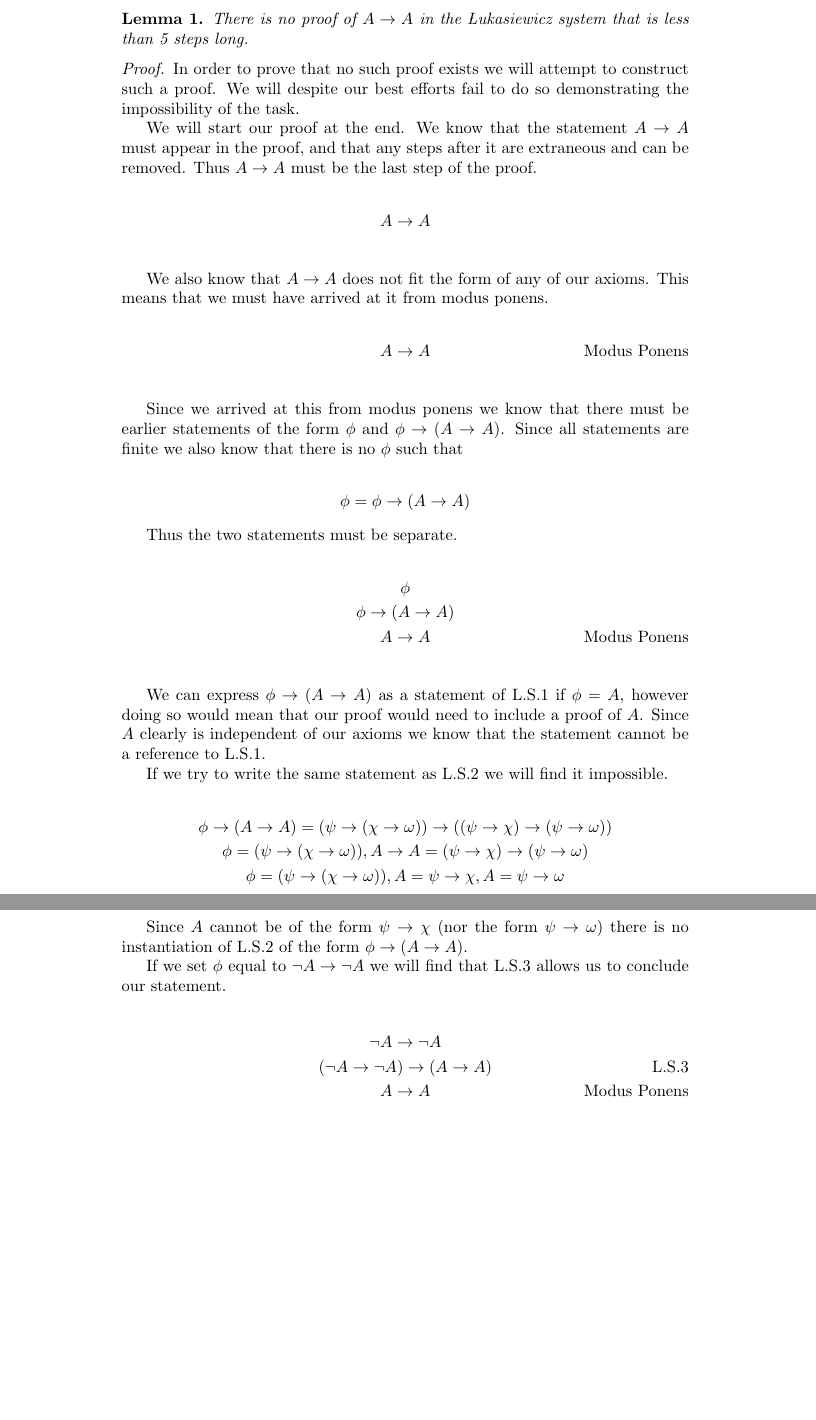
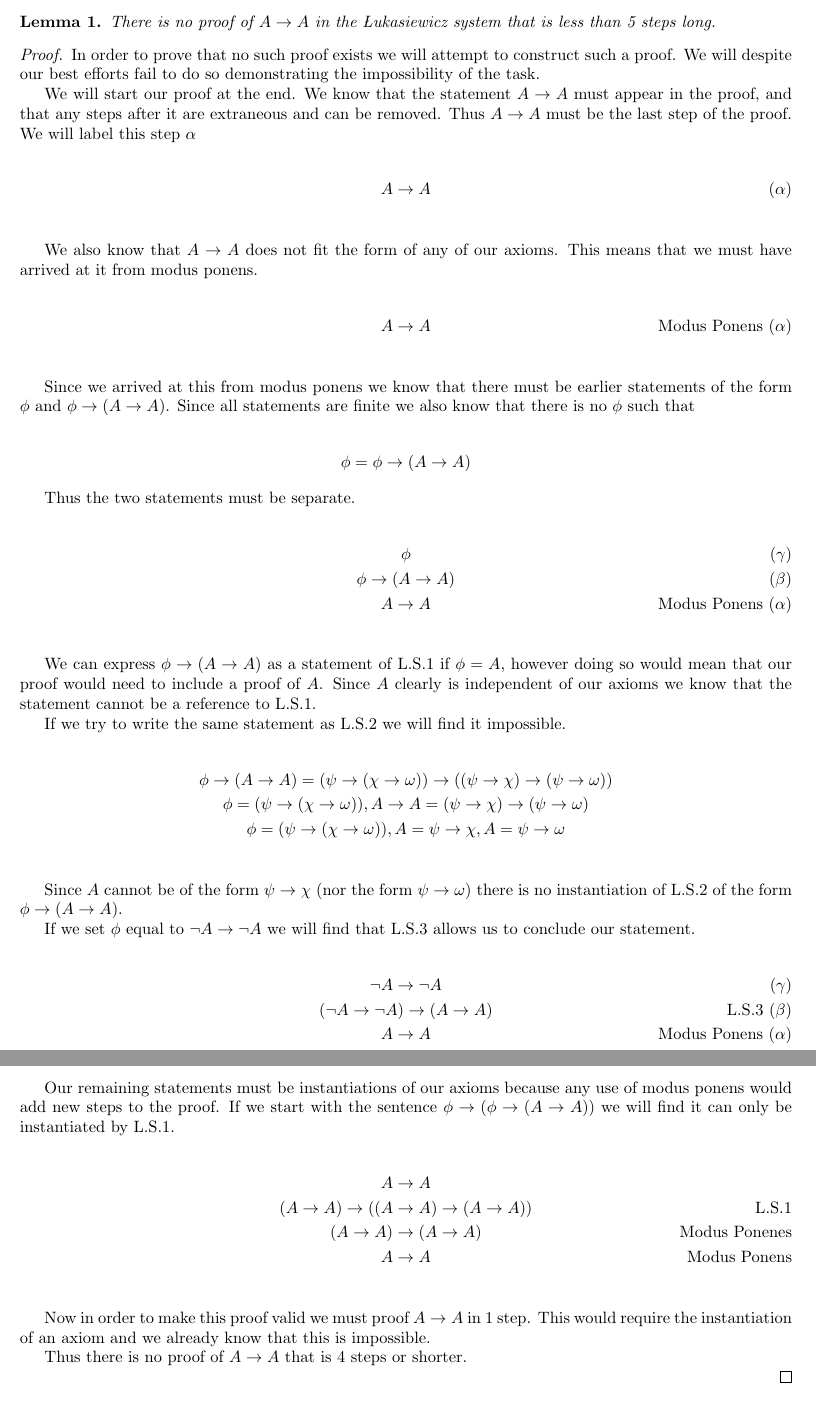
Before and after one commit to criscm2/Logic-Final, a LaTeX document (Logic-Final.tex): two parts of pages 1 and 2 of 3 before the commit and two parts of pages 1 and 3 of 3 after it, joined at a grey line, cut so that both start at the same text, the shorter picture padded with empty space. Compiled offline with pdfLaTeX.

Commit message:
Finished proof still needs formatting

```diff
--- a/Logic-Final.tex
+++ b/Logic-Final.tex
@@ -1,6 +1,7 @@
 \documentclass{article}
 
 \usepackage{amsmath,amssymb,amsthm}
+\usepackage[margin=1in]{geometry}
 
 \newtheorem{thm}{Theorem}
 \newtheorem{lem}{Lemma}
@@ -17,16 +18,17 @@ We will start our proof at the end.
 We know that the statement $A \rightarrow A$ must appear in the proof,
 and that any steps after it are extraneous and can be removed.
 Thus $A \rightarrow A$ must be the last step of the proof.
+We will label this step $\alpha$
 
 \begin{align*}
-A \rightarrow A \\
+A \rightarrow A \tag*{($\alpha$)}\\
 \end{align*}
 
 We also know that $A \rightarrow A$ does not fit the form of any of our axioms.
 This means that we must have arrived at it from modus ponens.
 
 \begin{align*}
-A \rightarrow A \tag*{Modus Ponens}\\
+A \rightarrow A \tag*{Modus Ponens ($\alpha$)}\\
 \end{align*}
 
 Since we arrived at this from modus ponens we know that there must be earlier statements of the form $\phi$ and $\phi \rightarrow (A \rightarrow A)$.
@@ -39,9 +41,9 @@ Since all statements are finite we also know that there is no $\phi$ such that
 Thus the two statements must be separate.
 
 \begin{gather*}
-\phi \\
-\phi \rightarrow (A \rightarrow A) \\
-A \rightarrow A \tag*{Modus Ponens}\\
+\phi \tag{$\gamma$}\\
+\phi \rightarrow (A \rightarrow A) \tag{$\beta$}\\
+A \rightarrow A \tag*{Modus Ponens ($\alpha$)}\\
 \end{gather*}
 
 We can express $\phi \rightarrow (A \rightarrow A)$ as a statement of L.S.1 if $\phi = A$,
@@ -116,4 +118,20 @@ This leaves us to say that $\phi = \psi$.
 A \rightarrow A \tag*{Modus Ponens}\\
 \end{gather*}
+
+Our remaining statements must be instantiations of our axioms because any use of modus ponens would add new steps to the proof.
+If we start with the sentence $\phi \rightarrow (\phi \rightarrow (A \rightarrow A))$ we will find it can only be instantiated by L.S.1.
+
+\begin{gather*}
+A \rightarrow A \\
+(A \rightarrow A) \rightarrow ((A \rightarrow A) \rightarrow (A \rightarrow A)) \tag*{L.S.1} \\
+(A \rightarrow A) \rightarrow (A \rightarrow A) \tag*{Modus Ponenes} \\
+A \rightarrow A \tag*{Modus Ponens}\\
+\end{gather*}
+
+Now in order to make this proof valid we must proof $A \rightarrow A$ in 1 step.
+This would require the instantiation of an axiom and we already know that this is impossible.
+
+Thus there is no proof of $A \rightarrow A$ that is 4 steps or shorter.
+
 \end{proof}
 \end{document}
```
Also changed, not shown: Logic-Final.pdf, Logic-Final.tex (20 more changed lines).
